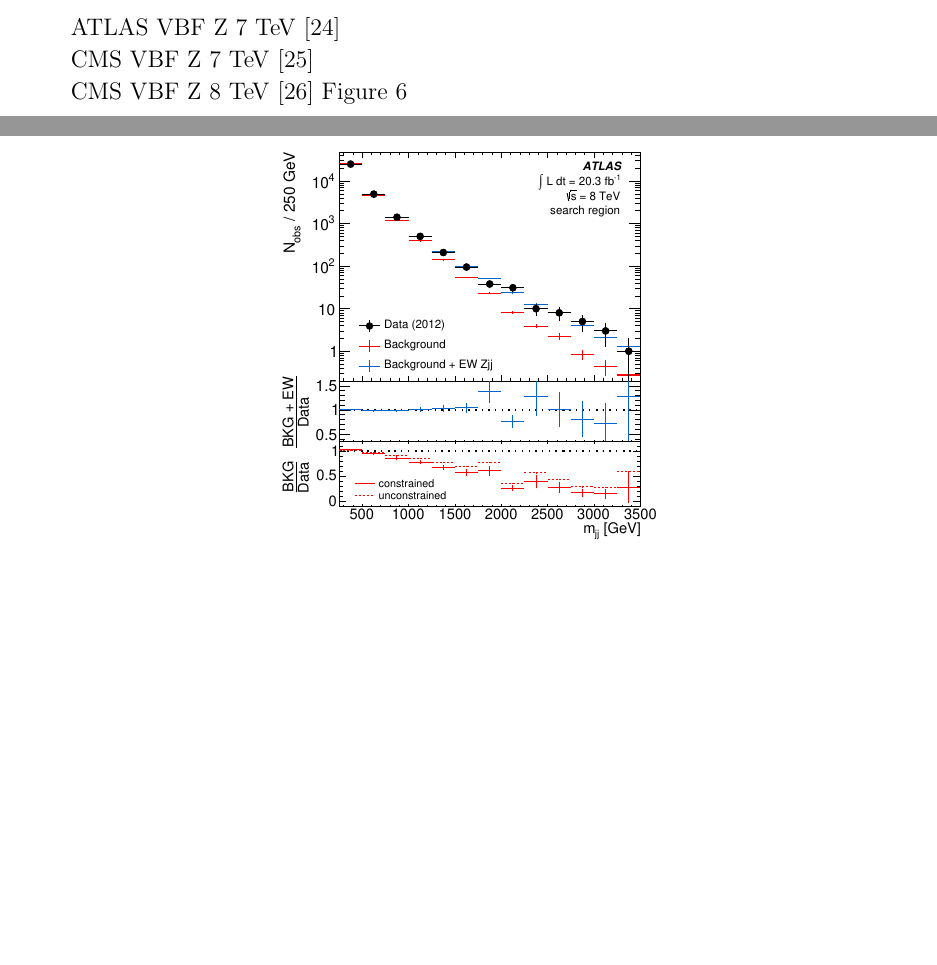
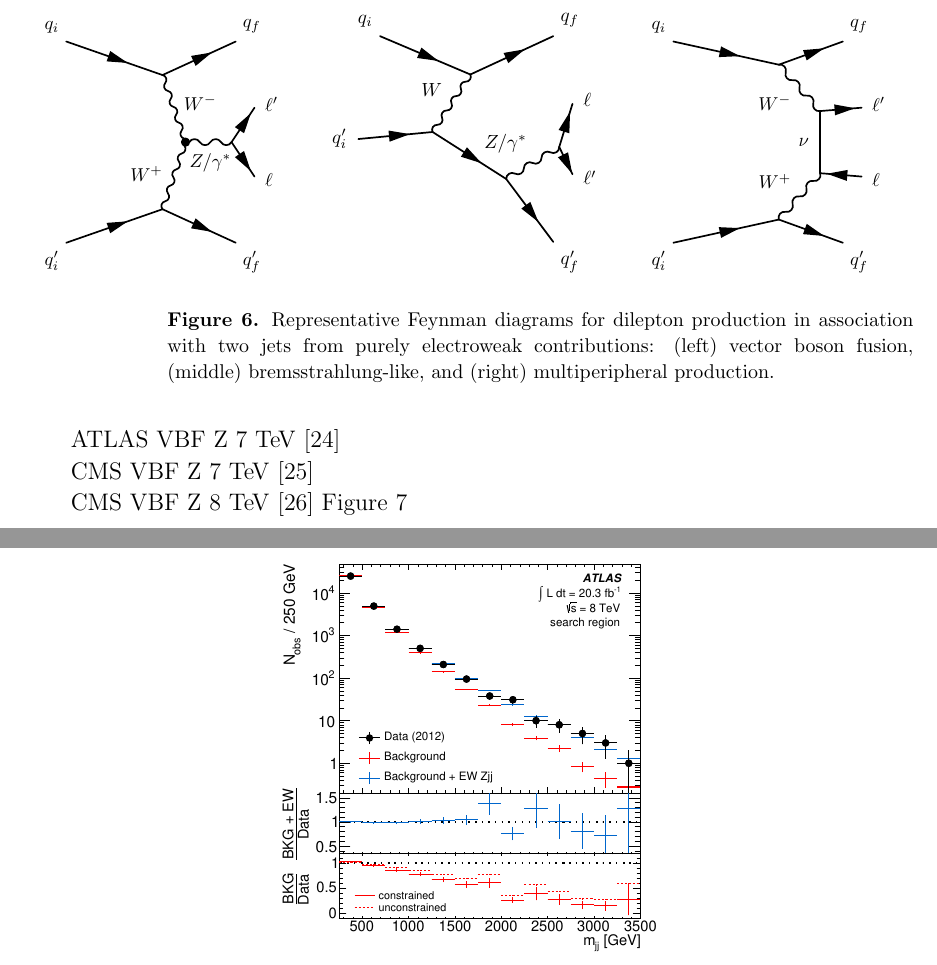
Before and after one commit to berryhil/ewkrun1, a LaTeX paper (ewkrun1_master.tex, which reads ss-exclboson-z2j.tex): two parts of pages 12 and 13 of 19, joined at a grey line, cut at the place of the change, the shorter picture padded with empty space. Compiled offline with pdfLaTeX.

Commit message:
added exclboson figures

```diff
--- a/ss-exclboson-z2j.tex
+++ b/ss-exclboson-z2j.tex
@@ -1,3 +1,20 @@
+\begin{figure*}[htb] {
+\centering
+\includegraphics[width=0.315\textwidth]{figures/ss-exclboson-z2j-vbfz_diagram.pdf}
+\includegraphics[width=0.35\textwidth]{figures/ss-exclboson-z2j-bckg3_diagram.pdf}
+\includegraphics[width=0.315\textwidth]{figures/ss-exclboson-z2j-bckg1_diagram.pdf}
+\caption{
+Representative Feynman diagrams for dilepton production in association
+with two jets from purely electroweak contributions:
+(left) vector boson fusion,
+(middle) bremsstrahlung-like,
+and (right) multiperipheral production.
+\label{fig:ss-exclboson-z2j-sigdiagram}}
+
+}
+\end{figure*}
+
+
 \begin{figure}[p]
     \centering
     \includegraphics[height=0.3\textheight]{figures/ss-exclboson-z2j-atlas8tev.pdf}
```
Also changed, not shown: ewkrun1_master.pdf, figures/ss-exclboson-z2j-bckg1_diagram.pdf (added), figures/ss-exclboson-z2j-bckg3_diagram.pdf (added), figures/ss-exclboson-z2j-vbfz_diagram.pdf (added).
